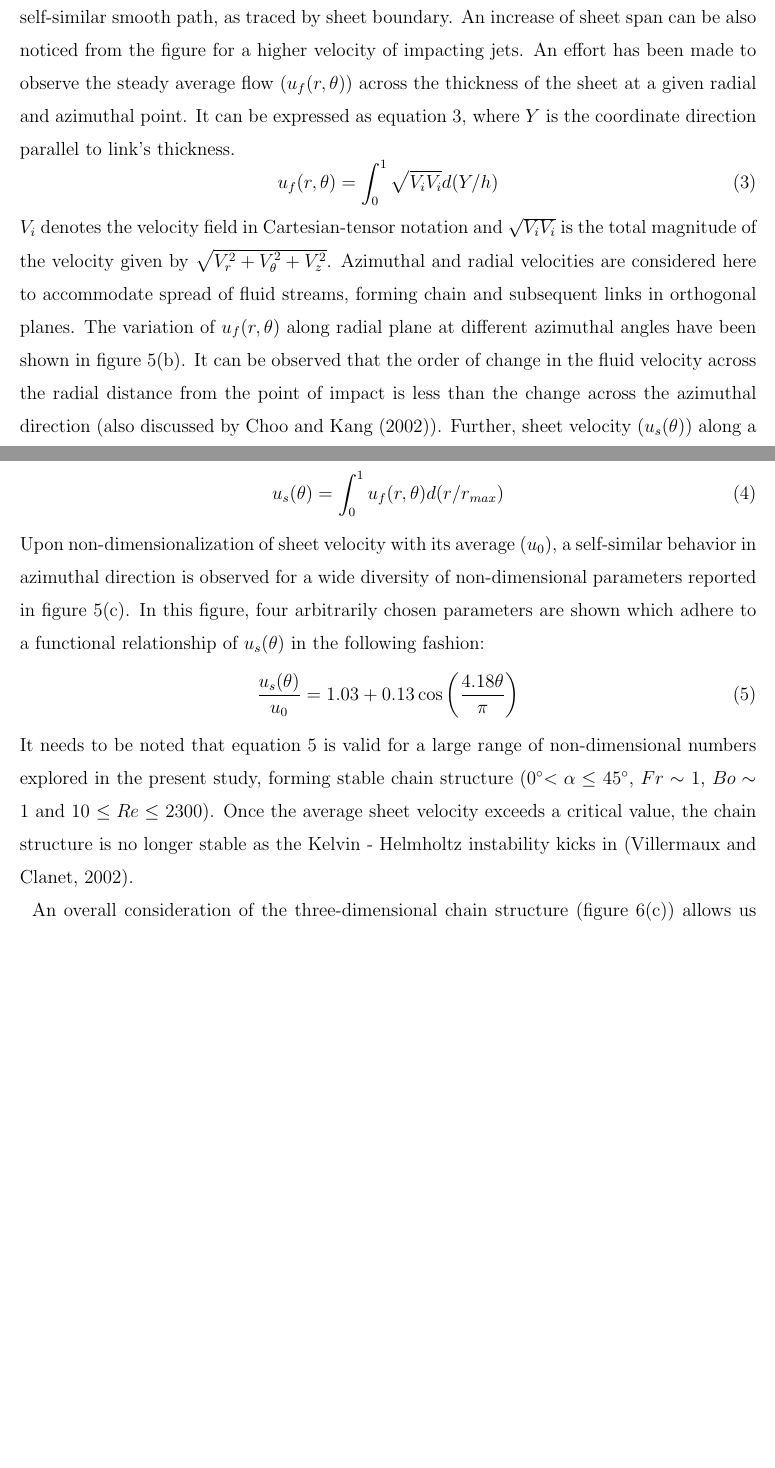
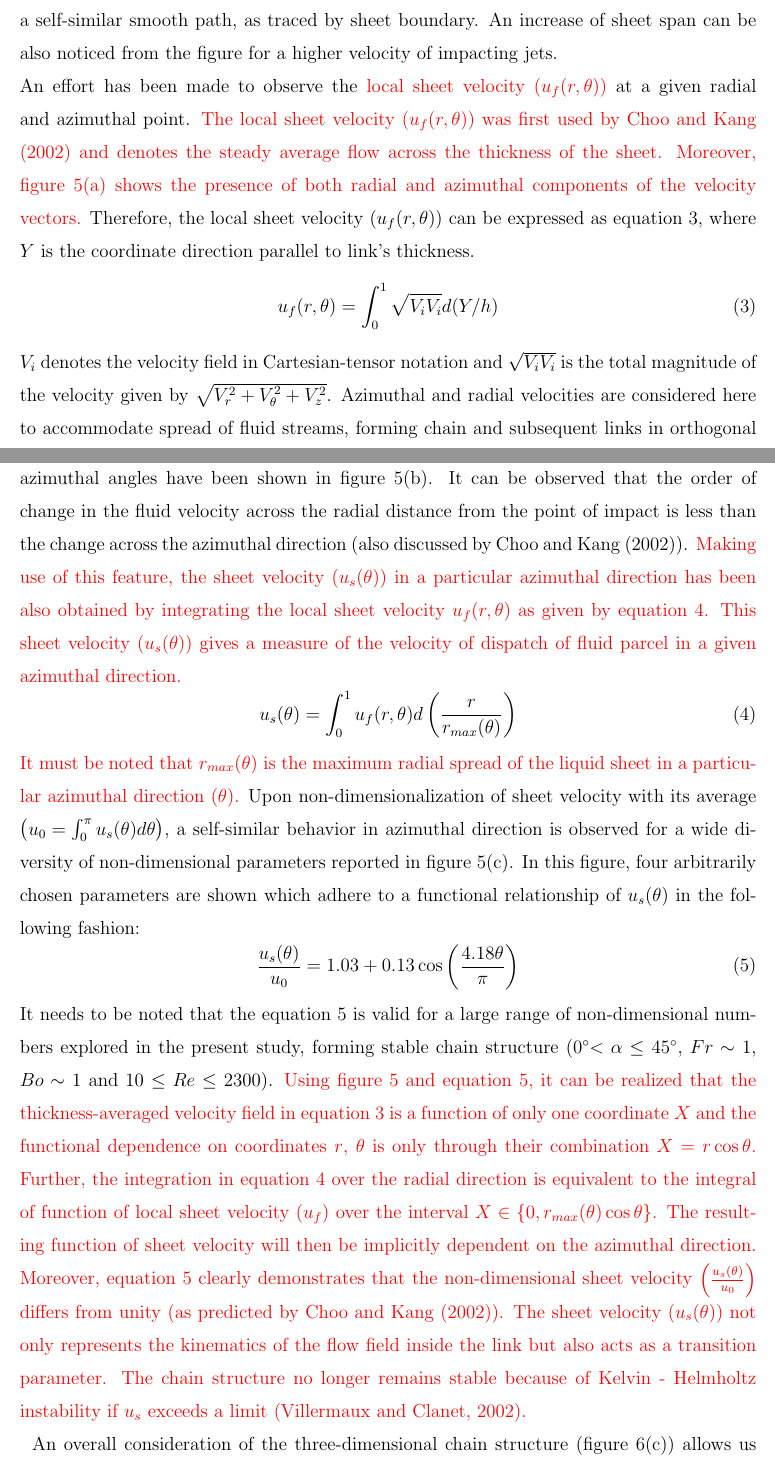
Before and after one commit to VatsalSy/chainPaper, a LaTeX paper (chainPaper.tex): two parts of pages 9 and 10 of 24 before the commit and two parts of pages 9 and 10 of 25 after it, joined at a grey line, cut so that both start at the same text, the shorter picture padded with empty space. Compiled offline with pdfLaTeX.

Commit message:
review 2

```diff
--- a/chainPaper.tex
+++ b/chainPaper.tex
@@ -98,19 +98,20 @@ As the laminar liquid jets collide, a thin sheet bounded by thicker rims is form
 	\caption{Flow kinematics of the fluid parcels: (a) velocity vector field for two representative cases, (b) variation of velocity in the radial direction for four representative cases and (c) their radially averaged sheet velocity $\left(u_s(\theta)\right)$, non-dimensionalized with the average sheet velocity $\left(u_0\right)$ along the azimuthal direction in the sheet. The parameters identifying the identity of the cases follow ($\alpha$, $Fr$, $Re/Fr$, $Bo$).}
 	\label{Figure::velocityVectors}%\vspace{-2mm}
 \end{figure*}
-Jets progress towards each other and collide at a point in the median sheet plane to form a sheet bounded by leaf-like rims. Fast moving, the thin sheet possess radial velocity pattern emerging from a stagnation point, $\delta_\pi$ higher than the impingement location. \cite{inamura2014effect} have established $\delta_\pi = \lambda d_j/(2\sin\alpha)$, where the factor $\lambda$ is a function of the impingement angle. It needs to be noted that $\delta_\pi$ changes its value, depending upon the angle of impingement and can be taken as a parameter. Considering $\delta_\pi$ and velocity vectors obtained from numerical simulations for two sets of non-dimensional numbers, flow pattern inside the sheet is reported in figure~\ref{Figure::velocityVectors}(a). It can be observed that velocity vectors follow a self-similar smooth path, as traced by sheet boundary. An increase of sheet span can be also noticed from the figure for a higher velocity of impacting jets. An effort has been made to observe the steady average flow $\left(u_f(r,\theta)\right)$ across the thickness of the sheet at a given radial and azimuthal point. It can be expressed as equation~\ref{Equation::uf}, where $Y$ is the coordinate direction parallel to link's thickness.
+Jets progress towards each other and collide at a point in the median sheet plane to form a sheet bounded by leaf-like rims. Fast moving, the thin sheet possess radial velocity pattern emerging from a stagnation point, $\delta_\pi$ higher than the impingement location. \cite{inamura2014effect} have established $\delta_\pi = \lambda d_j/(2\sin\alpha)$, where the factor $\lambda$ is a function of the impingement angle. It needs to be noted that $\delta_\pi$ changes its value, depending upon the angle of impingement and can be taken as a parameter. Considering $\delta_\pi$ and velocity vectors obtained from numerical simulations for two sets of non-dimensional numbers, flow pattern inside the sheet is reported in figure~\ref{Figure::velocityVectors}(a). It can be observed that velocity vectors follow a self-similar smooth path, as traced by sheet boundary. An increase of sheet span can be also noticed from the figure for a higher velocity of impacting jets.\\
+An effort has been made to observe the {\color{red}local sheet velocity $\left(u_f(r,\theta)\right)$} at a given radial and azimuthal point. {\color{red}The local sheet velocity $\left(u_f(r,\theta)\right)$ was first used by \cite{choo2002velocity} and denotes the steady average flow across the thickness of the sheet. Moreover, figure~\ref{Figure::velocityVectors}(a) shows the presence of both radial and azimuthal components of the velocity vectors.} Therefore, the local sheet velocity $\left(u_f(r,\theta)\right)$ can be expressed as equation~\ref{Equation::uf}, where $Y$ is the coordinate direction parallel to link's thickness.
 \begin{equation}\label{Equation::uf}
 u_f(r,\theta) = \int_{0}^{1}\sqrt{V_iV_i}d(Y/h)
 \end{equation}
-$V_i$ denotes the velocity field in Cartesian-tensor notation and $\sqrt{V_iV_i}$ is the total magnitude of the velocity given by $\sqrt{V_r^2 + V_\theta^2 + V_z^2}$. Azimuthal and radial velocities are considered here to accommodate spread of fluid streams, forming chain and subsequent links in orthogonal planes. The variation of $u_f(r,\theta)$ along radial plane at different azimuthal angles have been shown in figure~\ref{Figure::velocityVectors}(b). It can be observed that the order of change in the fluid velocity across the radial distance from the point of impact is less than the change across the azimuthal direction (also discussed by \cite{choo2002velocity}). Further, sheet velocity $\left(u_s(\theta)\right)$ along a radial plane has been also obtained by integrating $u_f(r,\theta)$ as:
+$V_i$ denotes the velocity field in Cartesian-tensor notation and $\sqrt{V_iV_i}$ is the total magnitude of the velocity given by $\sqrt{V_r^2 + V_\theta^2 + V_z^2}$. Azimuthal and radial velocities are considered here to accommodate spread of fluid streams, forming chain and subsequent links in orthogonal planes. The variation of the local sheet velocity $\left(u_f(r,\theta)\right)$ along radial plane at different azimuthal angles have been shown in figure~\ref{Figure::velocityVectors}(b). It can be observed that the order of change in the fluid velocity across the radial distance from the point of impact is less than the change across the azimuthal direction (also discussed by \cite{choo2002velocity}). {\color{red}Making use of this feature, the sheet velocity $\left(u_s(\theta)\right)$ in a particular azimuthal direction has been also obtained by integrating the local sheet velocity $u_f(r,\theta)$ as given by equation~\ref{Equation::us}. This sheet velocity $\left(u_s(\theta)\right)$ gives a measure of the velocity of dispatch of fluid parcel in a given azimuthal direction.}
 \begin{equation}\label{Equation::us}
-u_s(\theta) = \int_{0}^{1}u_f(r,\theta)d(r/r_{max})
+u_s(\theta) = \int_{0}^{1}u_f(r,\theta)d\left(\frac{r}{r_{max}(\theta)}\right)
 \end{equation}
-Upon non-dimensionalization of sheet velocity with its average $\left(u_0\right)$, a self-similar behavior in azimuthal direction is observed for a wide diversity of non-dimensional parameters reported in figure~\ref{Figure::velocityVectors}(c). In this figure, four arbitrarily chosen parameters are shown which adhere to a functional relationship of $u_s(\theta)$ in the following fashion:
+{\color{red}It must be noted that $r_{max}(\theta)$ is the maximum radial spread of the liquid sheet in a particular azimuthal direction ($\theta$).} Upon non-dimensionalization of sheet velocity with its average $\left(u_0 = \int_{0}^{\pi}u_s(\theta)d\theta\right)$, a self-similar behavior in azimuthal direction is observed for a wide diversity of non-dimensional parameters reported in figure~\ref{Figure::velocityVectors}(c). In this figure, four arbitrarily chosen parameters are shown which adhere to a functional relationship of $u_s(\theta)$ in the following fashion:
 \begin{equation}\label{Equation::usu0}
 \frac{u_s(\theta)}{u_0} = 1.03 + 0.13\cos\left(\frac{4.18\theta}{\pi}\right)
 \end{equation}
-It needs to be noted that equation~\ref{Equation::usu0} is valid for a large range of non-dimensional numbers explored in the present study, forming stable chain structure (0\degree $< \alpha \le$  45\degree, $Fr \sim$ 1, $Bo \sim$ 1 and 10 $\le Re \le$ 2300). Once the average sheet velocity exceeds a critical value, the chain structure is no longer stable as the  Kelvin - Helmholtz instability kicks in \citep{villermaux2002life}. \\
+{\color{black}It needs to be noted that the equation~\ref{Equation::usu0} is valid for a large range of non-dimensional numbers explored in the present study, forming stable chain structure (0\degree $< \alpha \le$  45\degree, $Fr \sim$ 1, $Bo \sim$ 1 and 10 $\le Re \le$ 2300).} {\color{red} Using figure~\ref{Figure::velocityVectors} and equation~\ref{Equation::usu0}, it can be realized that the thickness-averaged velocity field in equation~\ref{Equation::uf} is a function of only one coordinate $X$ and the functional dependence on coordinates $r$, $\theta$ is only through their combination $X = r\cos\theta$. Further, the integration in equation~\ref{Equation::us} over the radial direction is equivalent to the integral of function of local sheet velocity ($u_f$) over the interval $X \in \{0, r_{max}(\theta)\cos\theta\}$. The resulting function of sheet velocity will then be implicitly dependent on the azimuthal direction. Moreover, equation~\ref{Equation::usu0} clearly demonstrates that the non-dimensional sheet velocity $\left(\frac{u_s(\theta)}{u_0}\right)$ differs from unity (as predicted by \cite{choo2002velocity}). The sheet velocity $\left(u_s(\theta)\right)$ not only represents the kinematics of the flow field inside the link but also acts as a transition parameter. The chain structure no longer remains stable because of Kelvin - Helmholtz instability if $u_s$ exceeds a limit \citep{villermaux2002life}.}\\
 \begin{figure*}
 	\centering
 	\includegraphics[width=\linewidth]{Figure6}
```
